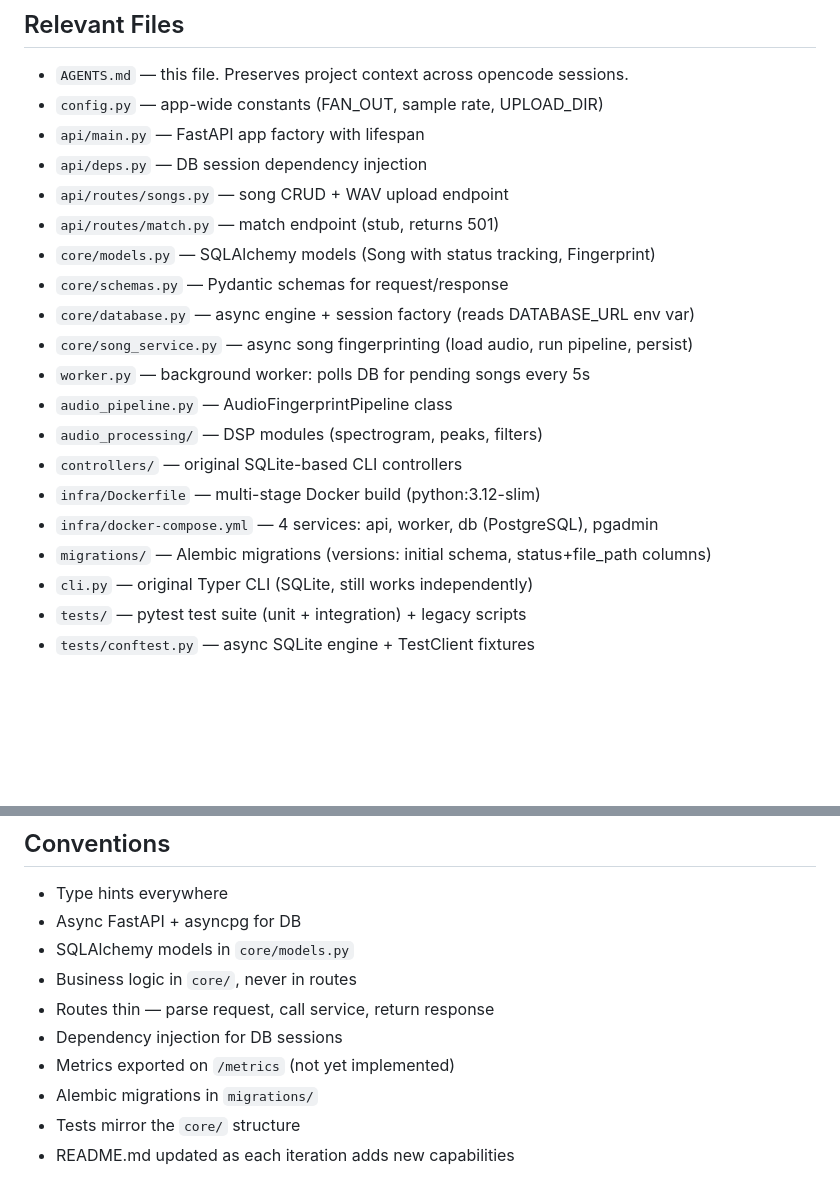
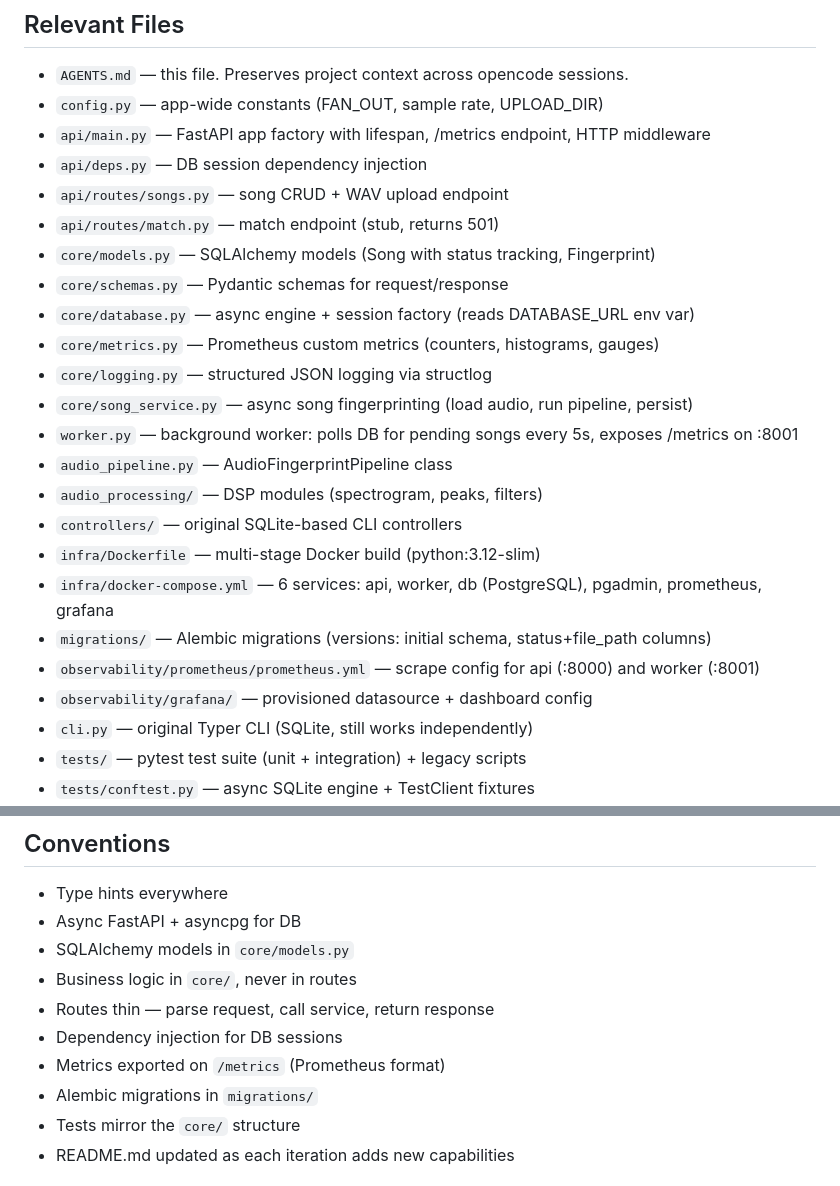
Before and after one commit to joaohluz/shanano, a Markdown page: AGENTS.md, 2 parts joined by grey strips. GitHub-like rendering; blank space fills up the shorter version.

```diff
--- a/AGENTS.md
+++ b/AGENTS.md
@@ -19,21 +19,25 @@ Learning project: turning a minimal Shazam clone into a distributed, observable,
 
 - `AGENTS.md` — this file. Preserves project context across opencode sessions.
 - `config.py` — app-wide constants (FAN_OUT, sample rate, UPLOAD_DIR)
-- `api/main.py` — FastAPI app factory with lifespan
+- `api/main.py` — FastAPI app factory with lifespan, /metrics endpoint, HTTP middleware
 - `api/deps.py` — DB session dependency injection
 - `api/routes/songs.py` — song CRUD + WAV upload endpoint
 - `api/routes/match.py` — match endpoint (stub, returns 501)
 - `core/models.py` — SQLAlchemy models (Song with status tracking, Fingerprint)
 - `core/schemas.py` — Pydantic schemas for request/response
 - `core/database.py` — async engine + session factory (reads DATABASE_URL env var)
+- `core/metrics.py` — Prometheus custom metrics (counters, histograms, gauges)
+- `core/logging.py` — structured JSON logging via structlog
 - `core/song_service.py` — async song fingerprinting (load audio, run pipeline, persist)
-- `worker.py` — background worker: polls DB for pending songs every 5s
+- `worker.py` — background worker: polls DB for pending songs every 5s, exposes /metrics on :8001
 - `audio_pipeline.py` — AudioFingerprintPipeline class
 - `audio_processing/` — DSP modules (spectrogram, peaks, filters)
 - `controllers/` — original SQLite-based CLI controllers
 - `infra/Dockerfile` — multi-stage Docker build (python:3.12-slim)
-- `infra/docker-compose.yml` — 4 services: api, worker, db (PostgreSQL), pgadmin
+- `infra/docker-compose.yml` — 6 services: api, worker, db (PostgreSQL), pgadmin, prometheus, grafana
 - `migrations/` — Alembic migrations (versions: initial schema, status+file_path columns)
+- `observability/prometheus/prometheus.yml` — scrape config for api (:8000) and worker (:8001)
+- `observability/grafana/` — provisioned datasource + dashboard config
 - `cli.py` — original Typer CLI (SQLite, still works independently)
 - `tests/` — pytest test suite (unit + integration) + legacy scripts
 - `tests/conftest.py` — async SQLite engine + TestClient fixtures
@@ -56,7 +60,7 @@ Learning project: turning a minimal Shazam clone into a distributed, observable,
 - Business logic in `core/`, never in routes
 - Routes thin — parse request, call service, return response
 - Dependency injection for DB sessions
-- Metrics exported on `/metrics` (not yet implemented)
+- Metrics exported on `/metrics` (Prometheus format)
 - Alembic migrations in `migrations/`
 - Tests mirror the `core/` structure
 - README.md updated as each iteration adds new capabilities
```
Also changed, not shown: other parts of AGENTS.md (+25 -5 lines).
